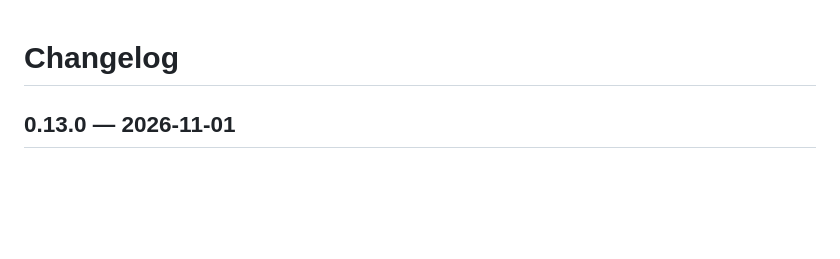
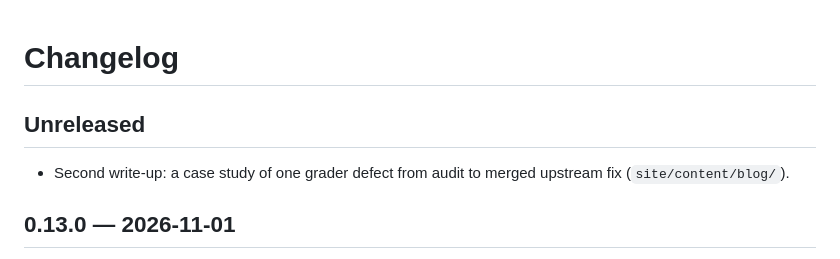
Before and after one commit to Super-Eric/falsepass, a Markdown page: CHANGELOG.md, the part around the change. Rendered like a GitHub page; blank space fills up the shorter version.

Commit message:
Writing: a case study of one grader defect, from audit to merged fix

```diff
--- a/CHANGELOG.md
+++ b/CHANGELOG.md
@@ -1,4 +1,9 @@
 # Changelog
+
+## Unreleased
+
+- Second write-up: a case study of one grader defect from audit to merged upstream fix
+  (`site/content/blog/`).
 
 ## 0.13.0 — 2026-11-01
 
```
Also changed, not shown: 1 other file.
